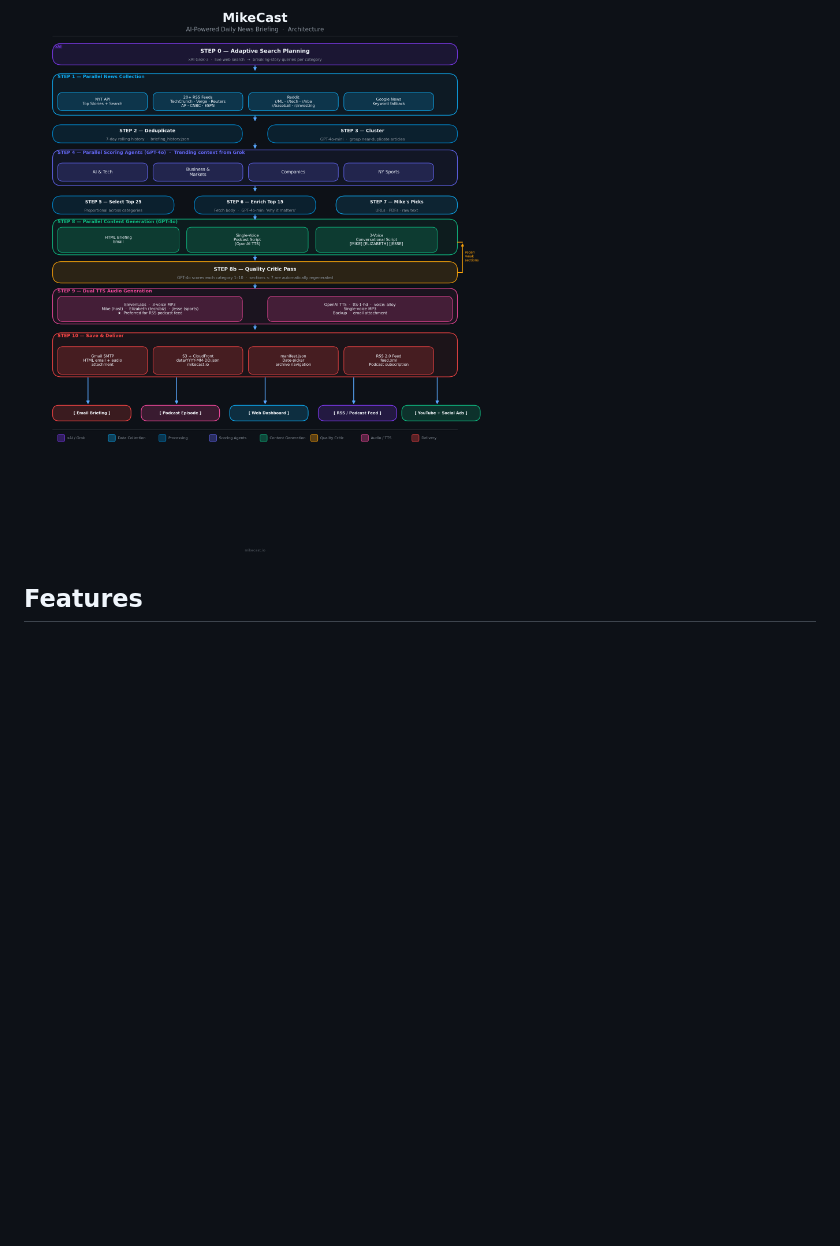
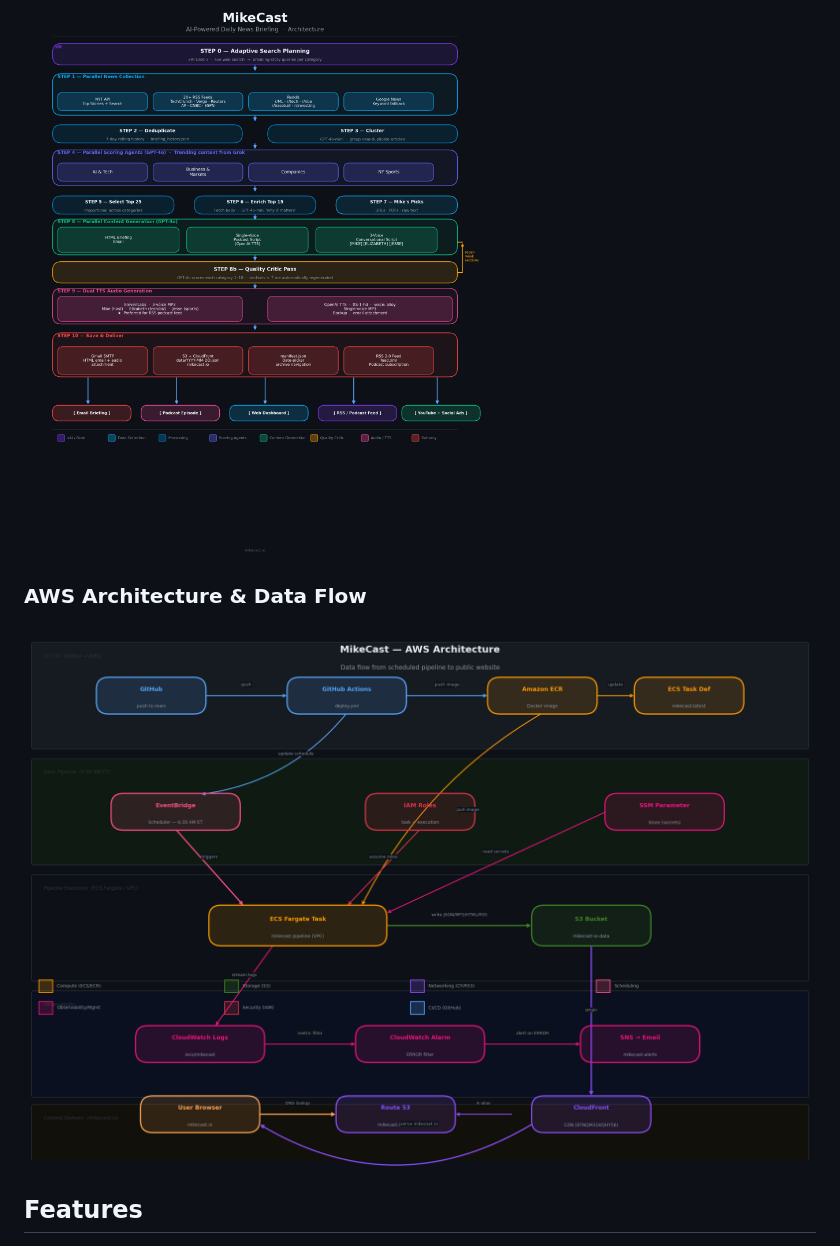
Before and after one commit to schwim23/mikecast, a Markdown page: README.md, the part around the change. GitHub-like rendering; pictures changed too: aws_architecture.png (added); blank space fills up the shorter version.

Commit message:
Add AWS architecture diagram showing service data flow
Co-Authored-By: Claude Sonnet 4.6 <noreply@anthropic.com>

```diff
--- a/README.md
+++ b/README.md
@@ -5,6 +5,10 @@ MikeCast is an automated daily news briefing system. It runs a 10-step pipeline
 ## Architecture
 
 ![MikeCast Architecture](mikecast_architecture.png)
+
+### AWS Architecture & Data Flow
+
+![AWS Architecture](aws_architecture.png)
 
 ## Features
 
```
